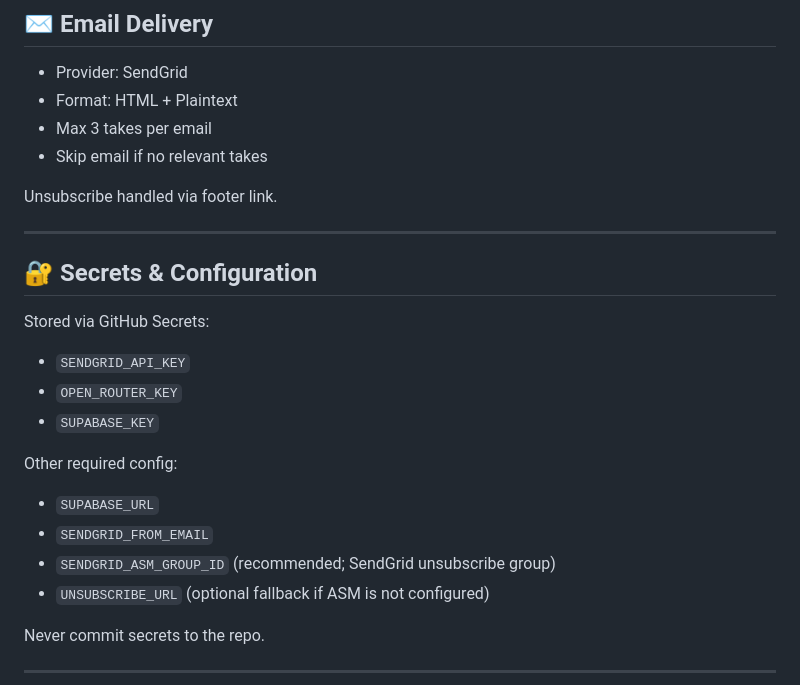
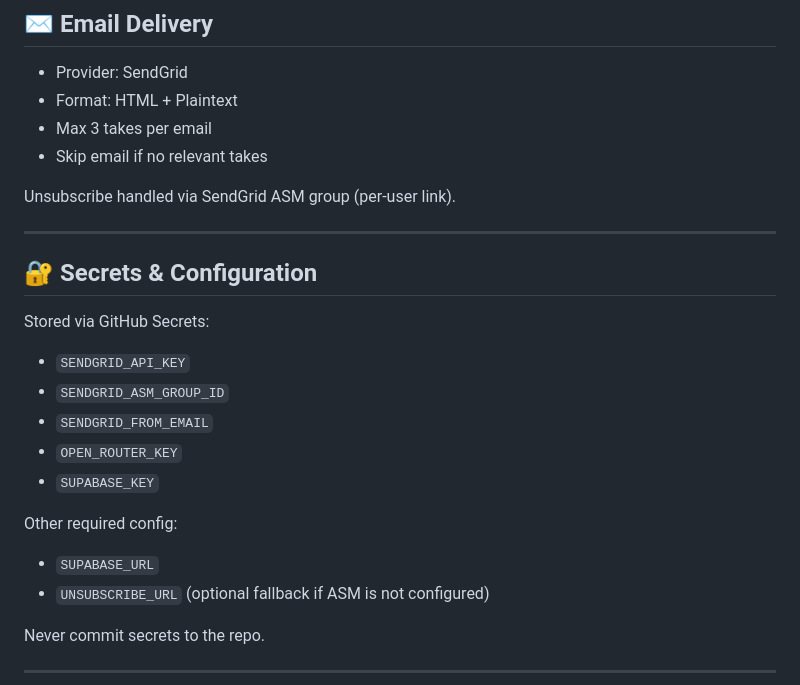
Before and after one commit to HarryC0des/fetch-sports-data, a Markdown page: docs/AI_docs/README_Developer_Sports_Takes_Newsletter.md, the part around the change. Drawn GitHub-style.

Commit message:
Document SendGrid ASM unsubscribe config
Co-authored-by: harryrwahl <harryrwahl@gmail.com>

```diff
--- a/docs/AI_docs/README_Developer_Sports_Takes_Newsletter.md
+++ b/docs/AI_docs/README_Developer_Sports_Takes_Newsletter.md
@@ -146,7 +146,7 @@ Benefits:
 - Max 3 takes per email
 - Skip email if no relevant takes
 
-Unsubscribe handled via footer link.
+Unsubscribe handled via SendGrid ASM group (per-user link).
 
 ---
 
@@ -155,13 +155,13 @@ Unsubscribe handled via footer link.
 Stored via GitHub Secrets:
 
 - `SENDGRID_API_KEY`
+- `SENDGRID_ASM_GROUP_ID`
+- `SENDGRID_FROM_EMAIL`
 - `OPEN_ROUTER_KEY`
 - `SUPABASE_KEY`
 
 Other required config:
 - `SUPABASE_URL`
-- `SENDGRID_FROM_EMAIL`
-- `SENDGRID_ASM_GROUP_ID` (recommended; SendGrid unsubscribe group)
 - `UNSUBSCRIBE_URL` (optional fallback if ASM is not configured)
 
 Never commit secrets to the repo.
```
Also changed, not shown: docs/AI_docs/Sports_Takes_Newsletter_Product_Documentation.md (+1 -1 lines).
